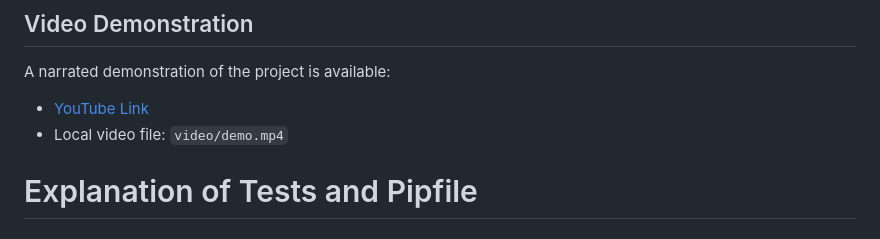
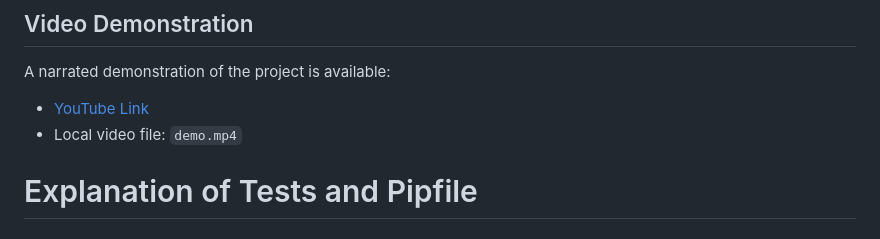
Before and after one commit to vrsmreddy/cis6930fa24-Project3, a Markdown page: README.md, the part around the change. Drawn GitHub-style.

```diff
--- a/README.md
+++ b/README.md
@@ -228,7 +228,7 @@ Refer to the `COLLABORATORS` file for detailed information on team contributions
 ## Video Demonstration
 A narrated demonstration of the project is available:
 - [YouTube Link](https://youtu.be/dFO8EbnhvEA)
-- Local video file: `video/demo.mp4`
+- Local video file: `demo.mp4`
 
 
 # Explanation of Tests and Pipfile
```
